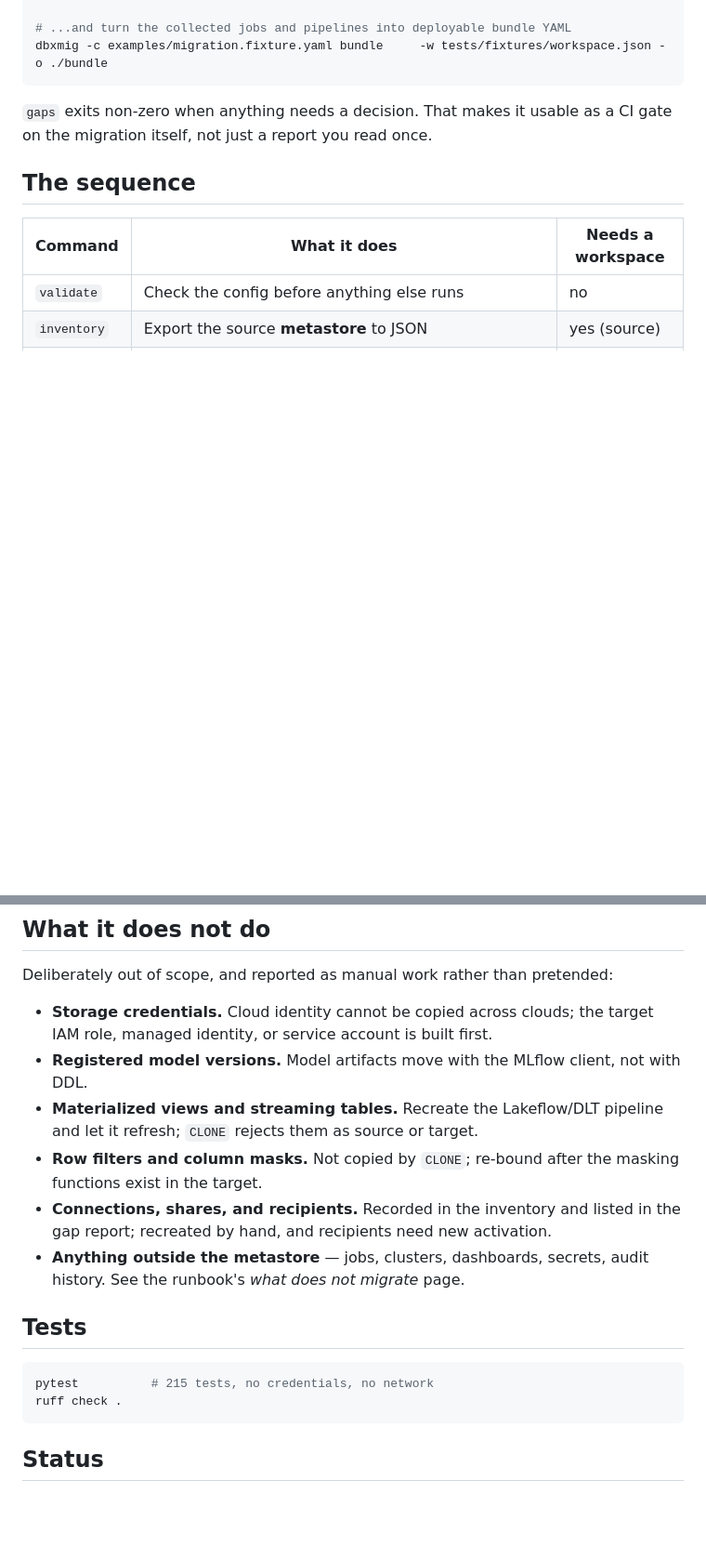
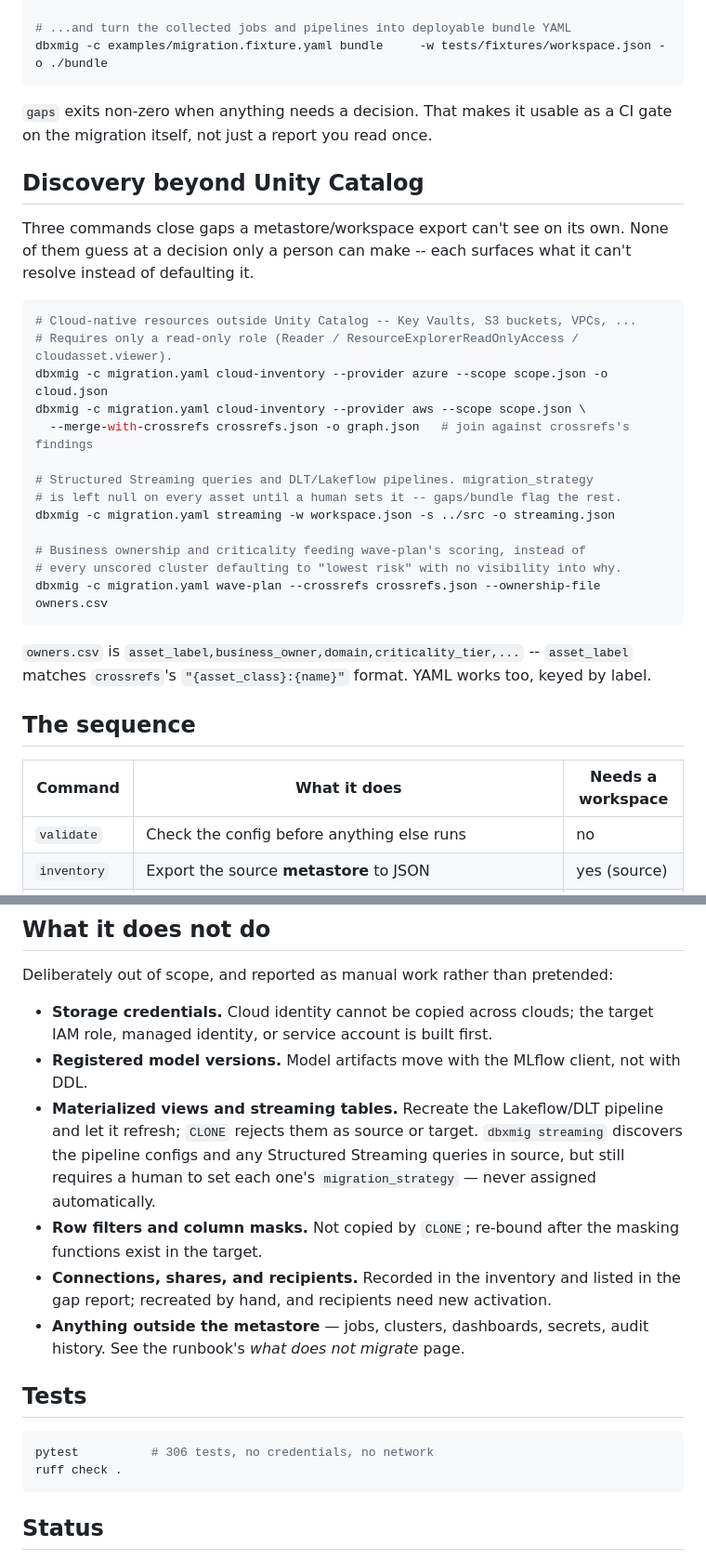
Before and after one commit to jthiruveedula/databricks-cross-cloud-migration, a Markdown page: automation/README.md, 2 parts joined by grey strips. Shown at 93% size. Rendered like a GitHub page; blank space fills up the shorter version.

Commit message:
docs: catch up README for cloud-inventory, streaming, and ownership-enrichment (#162)
Three PRs (cloud discovery, streaming discovery, ownership enrichment)
plus the cross-cloud identity-parity and reconciliation-tolerance fixes
landed with zero README coverage. Adds them to the command table, a
short usage section, and corrects the stale test count (215 -> 306).

````diff
--- a/automation/README.md
+++ b/automation/README.md
@@ -51,6 +51,32 @@ dbxmig -c examples/migration.fixture.yaml bundle     -w tests/fixtures/workspace
 `gaps` exits non-zero when anything needs a decision. That makes it usable as a
 CI gate on the migration itself, not just a report you read once.
 
+## Discovery beyond Unity Catalog
+
+Three commands close gaps a metastore/workspace export can't see on its own.
+None of them guess at a decision only a person can make -- each surfaces what
+it can't resolve instead of defaulting it.
+
+```bash
+# Cloud-native resources outside Unity Catalog -- Key Vaults, S3 buckets, VPCs, ...
+# Requires only a read-only role (Reader / ResourceExplorerReadOnlyAccess / cloudasset.viewer).
+dbxmig -c migration.yaml cloud-inventory --provider azure --scope scope.json -o cloud.json
+dbxmig -c migration.yaml cloud-inventory --provider aws --scope scope.json \
+  --merge-with-crossrefs crossrefs.json -o graph.json   # join against crossrefs's findings
+
+# Structured Streaming queries and DLT/Lakeflow pipelines. migration_strategy
+# is left null on every asset until a human sets it -- gaps/bundle flag the rest.
+dbxmig -c migration.yaml streaming -w workspace.json -s ../src -o streaming.json
+
+# Business ownership and criticality feeding wave-plan's scoring, instead of
+# every unscored cluster defaulting to "lowest risk" with no visibility into why.
+dbxmig -c migration.yaml wave-plan --crossrefs crossrefs.json --ownership-file owners.csv
+```
+
+`owners.csv` is `asset_label,business_owner,domain,criticality_tier,...` --
+`asset_label` matches `crossrefs`'s `"{asset_class}:{name}"` format. YAML works
+too, keyed by label.
+
 ## The sequence
 
 | Command | What it does | Needs a workspace |
@@ -133,7 +163,10 @@ Deliberately out of scope, and reported as manual work rather than pretended:
 - **Registered model versions.** Model artifacts move with the MLflow client, not
   with DDL.
 - **Materialized views and streaming tables.** Recreate the Lakeflow/DLT pipeline
-  and let it refresh; `CLONE` rejects them as source or target.
+  and let it refresh; `CLONE` rejects them as source or target. `dbxmig streaming`
+  discovers the pipeline configs and any Structured Streaming queries in source,
+  but still requires a human to set each one's `migration_strategy` —
+  never assigned automatically.
 - **Row filters and column masks.** Not copied by `CLONE`; re-bound after the
   masking functions exist in the target.
 - **Connections, shares, and recipients.** Recorded in the inventory and listed
@@ -144,7 +177,7 @@ Deliberately out of scope, and reported as manual work rather than pretended:
 ## Tests
 
 ```bash
-pytest          # 215 tests, no credentials, no network
+pytest          # 306 tests, no credentials, no network
 ruff check .
 ```
 
````
Also changed, not shown: other parts of automation/README.md (+7 -3 lines).
